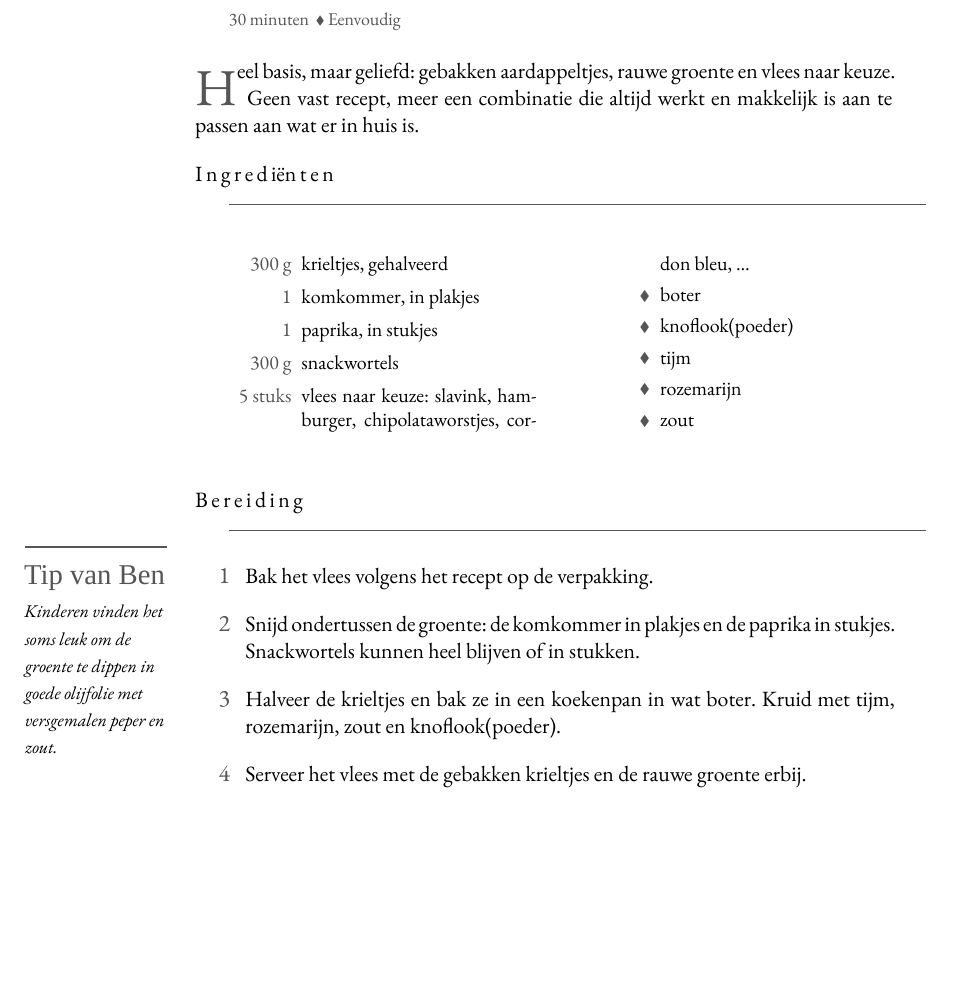
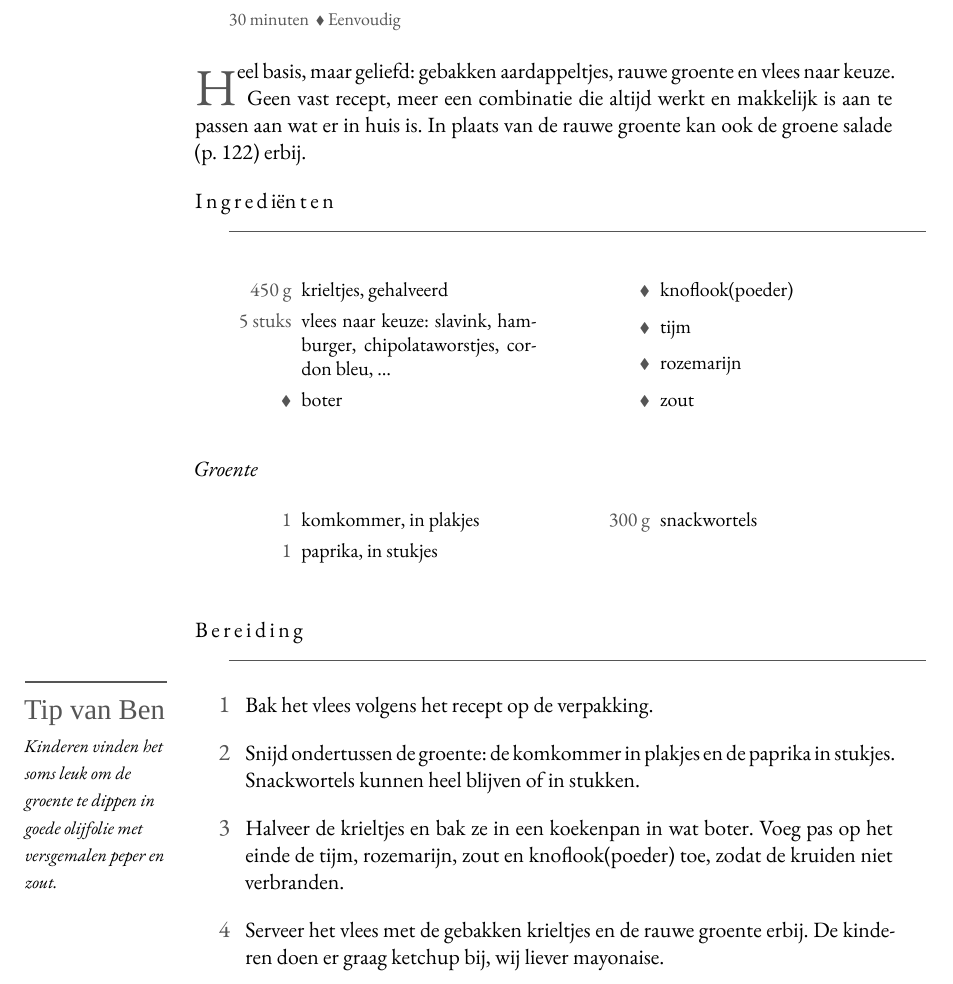
Before and after one commit to spoorcc/kookboek, a LaTeX thesis (main.tex, which reads recipes/aardappel-groente-vlees.tex): part of page 118 of 172, cut so that both start at the same text, the shorter picture padded with empty space. Compiled offline with XeLaTeX; a missing font is replaced by an installed copy or a similar font.

Commit message:
update agv

```diff
--- a/recipes/aardappel-groente-vlees.tex
+++ b/recipes/aardappel-groente-vlees.tex
@@ -9,14 +9,12 @@
 
 \lettrine{H}{eel} basis, maar geliefd: gebakken aardappeltjes, rauwe groente en
 vlees naar keuze. Geen vast recept, meer een combinatie die altijd werkt en
-makkelijk is aan te passen aan wat er in huis is.
+makkelijk is aan te passen aan wat er in huis is. In plaats van de rauwe
+groente kan ook de groene salade (p.~\pageref{recipe:groene-salade}) erbij.
 
 \blockrule{Ingrediënten}
 \begin{ingredients}
-  \ing{300 g}{krieltjes, gehalveerd}\index[register]{Krieltjes}
-  \ing{1}{komkommer, in plakjes}\index[register]{Komkommer}
-  \ing{1}{paprika, in stukjes}\index[register]{Paprika}
-  \ing{300 g}{snackwortels}
+  \ing{450 g}{krieltjes, gehalveerd}\index[register]{Krieltjes}
   \ing{5 stuks}{vlees naar keuze: slavink, hamburger, chipolataworstjes, cordon bleu, \dots}
   \ingb{boter}
   \ingb{knoflook(poeder)}
@@ -25,14 +23,24 @@ makkelijk is aan te passen aan wat er in huis is.
   \ingb{zout}
 \end{ingredients}
 
+\medskip
+\noindent\textit{Groente}
+\begin{ingredients}
+  \ing{1}{komkommer, in plakjes}\index[register]{Komkommer}
+  \ing{1}{paprika, in stukjes}\index[register]{Paprika}
+  \ing{300 g}{snackwortels}
+\end{ingredients}
+
 \blockrule{Bereiding}
 \tip{Kinderen vinden het soms leuk om de groente te dippen in goede olijfolie met versgemalen peper en zout.}
 \begin{steps}
   \item Bak het vlees volgens het recept op de verpakking.
   \item Snijd ondertussen de groente: de komkommer in plakjes en de paprika in
         stukjes. Snackwortels kunnen heel blijven of in stukken.
-  \item Halveer de krieltjes en bak ze in een koekenpan in wat boter. Kruid met
-        tijm, rozemarijn, zout en knoflook(poeder).
+  \item Halveer de krieltjes en bak ze in een koekenpan in wat boter. Voeg pas
+        op het einde de tijm, rozemarijn, zout en knoflook(poeder) toe, zodat
+        de kruiden niet verbranden.
   \item Serveer het vlees met de gebakken krieltjes en de rauwe groente erbij.
+        De kinderen doen er graag ketchup bij, wij liever mayonaise.
 \end{steps}
 \end{recipe}
```
Also changed, not shown: recipes/ovenfriet.tex (+1 -0 lines).
